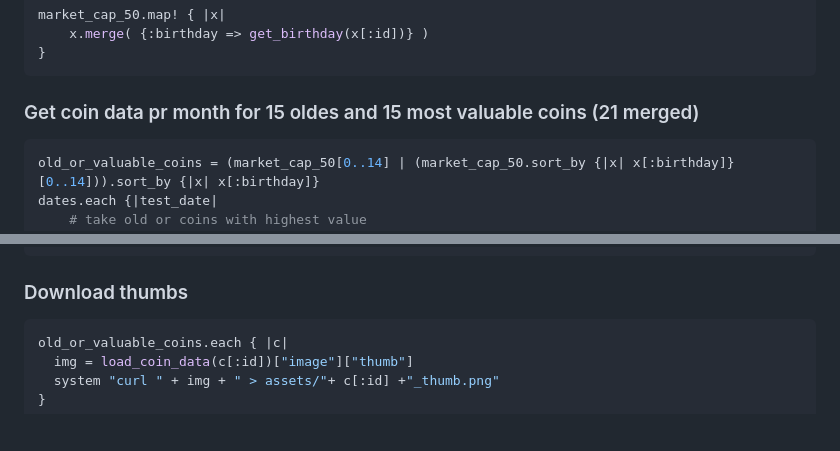
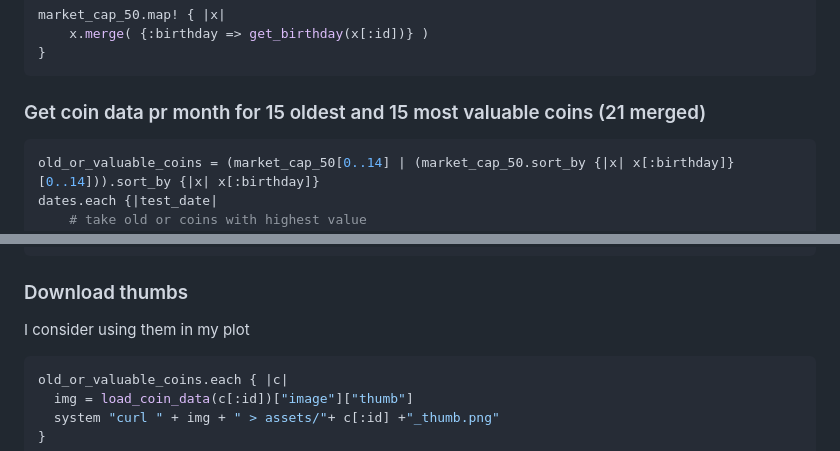
Before and after one commit to buildcomplete/crypto-capex-timeline-explorer, a Markdown page: readme.md, 2 parts joined by grey strips. GitHub-like rendering; blank space fills up the shorter version.

Commit message:
typo fixed and added comment

````diff
--- a/readme.md
+++ b/readme.md
@@ -121,7 +121,7 @@ market_cap_50.map! { |x|
 }
 ```
 
-### Get coin data pr month for 15 oldes and 15 most valuable coins (21 merged)
+### Get coin data pr month for 15 oldest and 15 most valuable coins (21 merged)
 ```ruby
 old_or_valuable_coins = (market_cap_50[0..14] | (market_cap_50.sort_by {|x| x[:birthday]}[0..14])).sort_by {|x| x[:birthday]}
 dates.each {|test_date|
@@ -145,6 +145,7 @@ end
 ```
 
 ### Download thumbs
+I consider using them in my plot
 ```ruby
 old_or_valuable_coins.each { |c|
   img = load_coin_data(c[:id])["image"]["thumb"]
````
